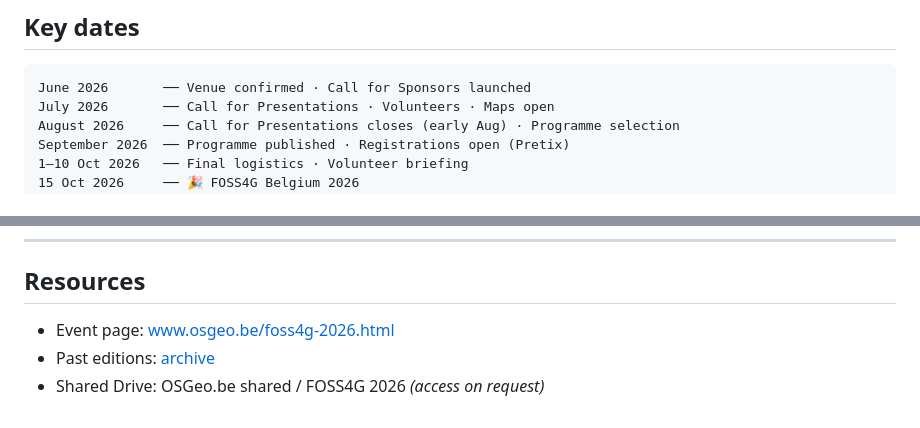
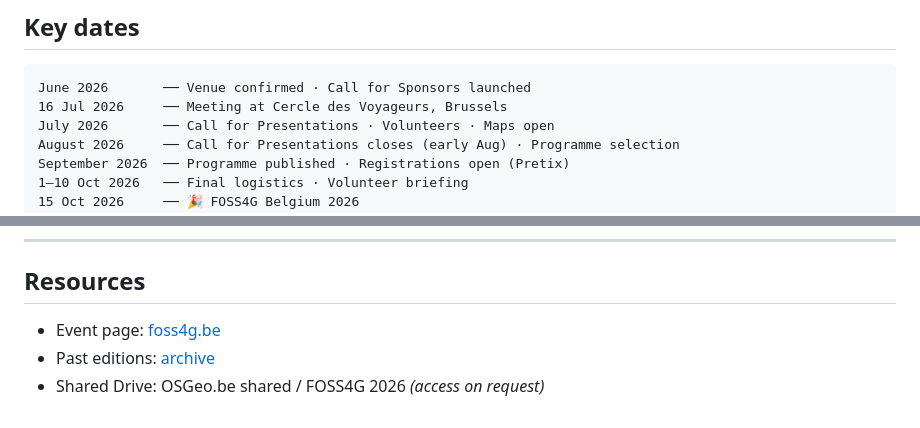
Before and after one commit to OSGeo-be/www.osgeo.be, a Markdown page: foss4g-2026/README.md, 2 parts joined by grey strips. GitHub-like rendering.

Commit message:
foss4g-2026: update event link to foss4g.be, add 16 Jul meeting

````diff
--- a/foss4g-2026/README.md
+++ b/foss4g-2026/README.md
@@ -40,6 +40,7 @@
 
 ```
 June 2026       ── Venue confirmed · Call for Sponsors launched
+16 Jul 2026     ── Meeting at Cercle des Voyageurs, Brussels
 July 2026       ── Call for Presentations · Volunteers · Maps open
 August 2026     ── Call for Presentations closes (early Aug) · Programme selection
 September 2026  ── Programme published · Registrations open (Pretix)
@@ -77,6 +78,6 @@ All planned posts across every channel:
 
 ## Resources
 
-- Event page: [www.osgeo.be/foss4g-2026.html](https://www.osgeo.be/foss4g-2026.html)
+- Event page: [foss4g.be](https://www.foss4g.be)
 - Past editions: [archive](https://www.osgeo.be/archive.html)
 - Shared Drive: OSGeo.be shared / FOSS4G 2026 _(access on request)_
````
